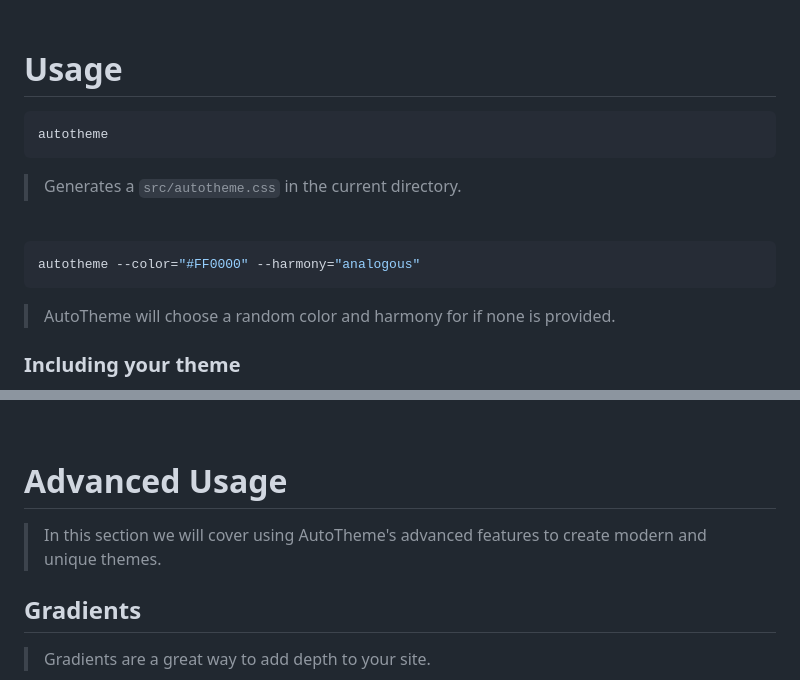
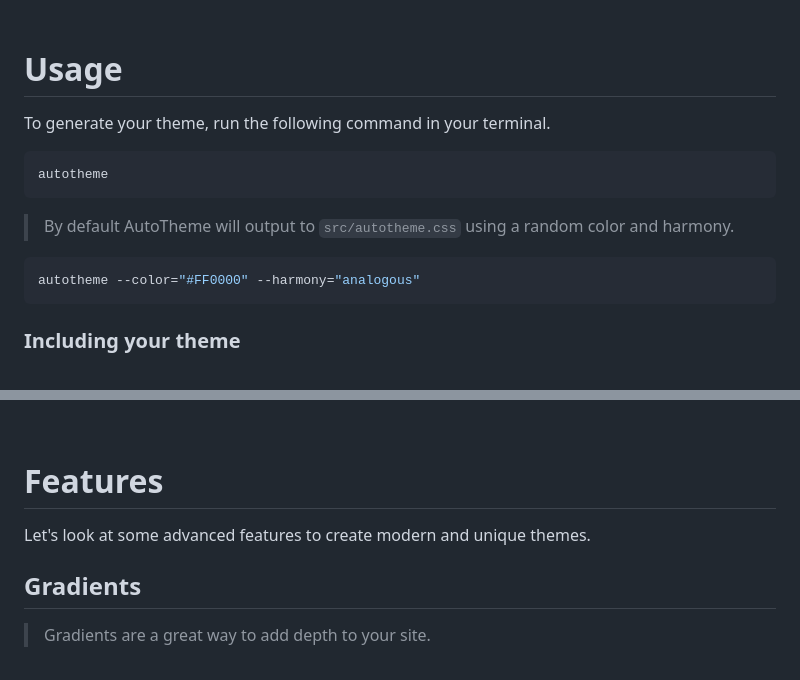
Before and after one commit to damienbullis/autotheme, a Markdown page: README.md, 2 parts joined by grey strips. GitHub-like rendering.

````diff
--- a/README.md
+++ b/README.md
@@ -77,19 +77,17 @@ Invoke-WebRequest -Uri "https://raw.githubusercontent.com/username/repo/main/ins
 
 # Usage
 
+To generate your theme, run the following command in your terminal.
+
 ```bash
 autotheme
 ```
 
-> Generates a `src/autotheme.css` in the current directory.
-
-<br>
+> By default AutoTheme will output to `src/autotheme.css` using a random color and harmony.
 
 ```bash
 autotheme --color="#FF0000" --harmony="analogous"
 ```
-
-> AutoTheme will choose a random color and harmony for if none is provided.
 
 ### Including your theme
 
@@ -295,9 +294,9 @@ Each color in the Harmony consists of:
 
 <br>
 
-# Advanced Usage
+# Features
 
-> In this section we will cover using AutoTheme's advanced features to create modern and unique themes.
+Let's look at some advanced features to create modern and unique themes.
 
 ## Gradients
 
````
Also changed, not shown: other parts of README.md (+2 -1 lines).
